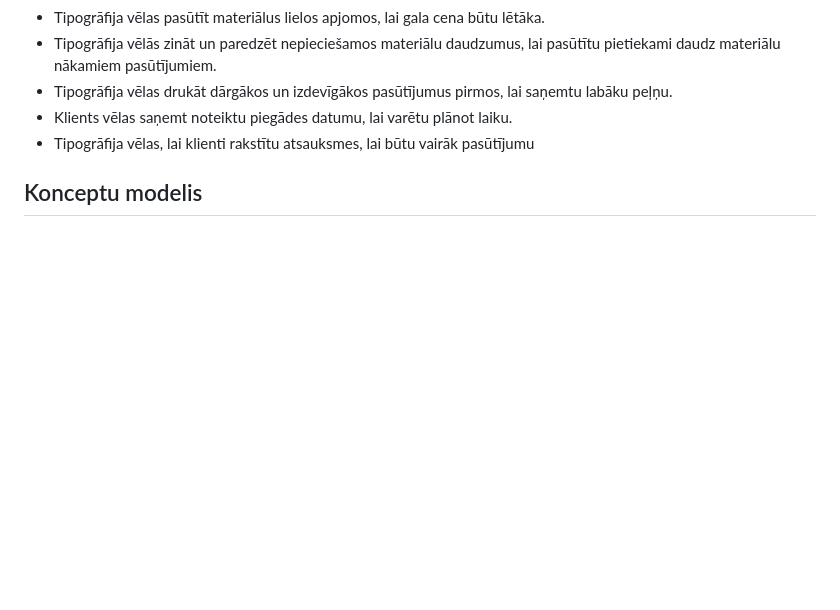
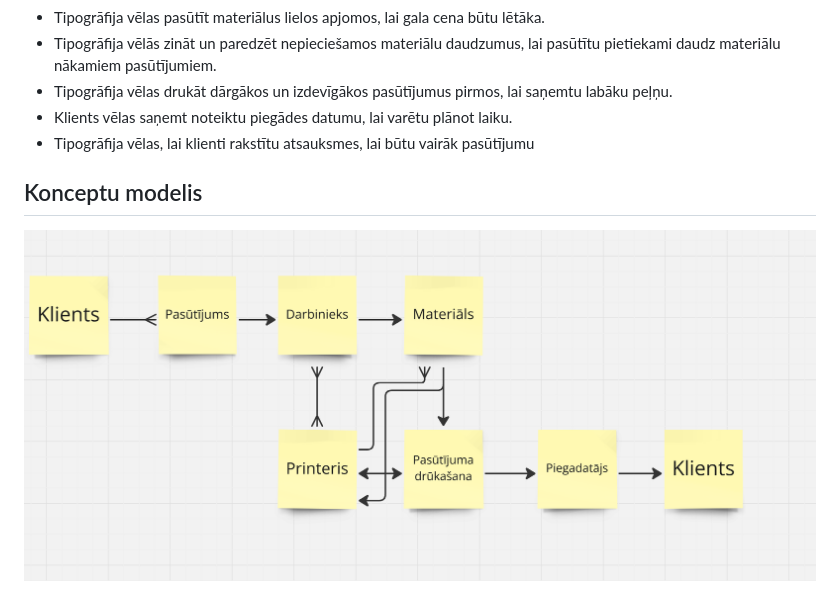
Before and after one commit to LindaSlapina/proj_lab, a Markdown page: README.md, the part around the change. Drawn GitHub-style; blank space fills up the shorter version.

```diff
--- a/README.md
+++ b/README.md
@@ -63,3 +63,5 @@ Kavēšanās minimizācija: ja uzņēmums vispirms koncentrējas uz lieliem pas
 
 
 ## Konceptu modelis
+
+![](konceptu_modelis.png)
```
